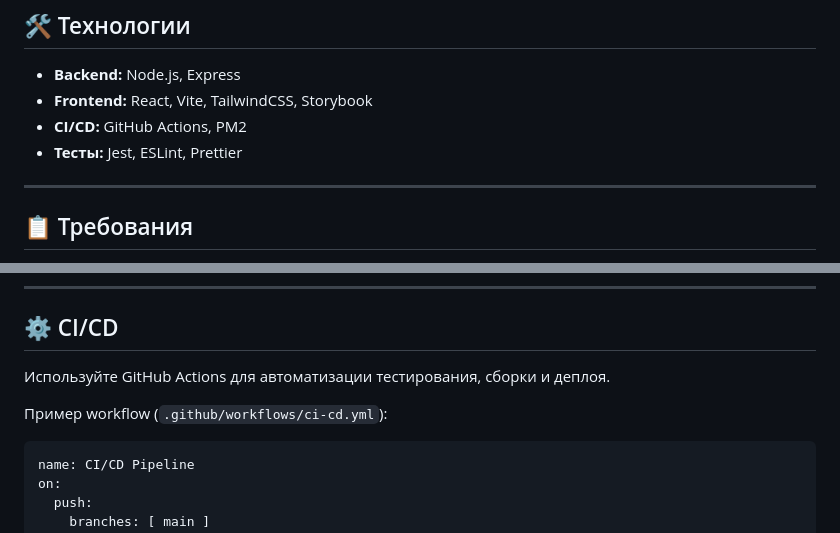
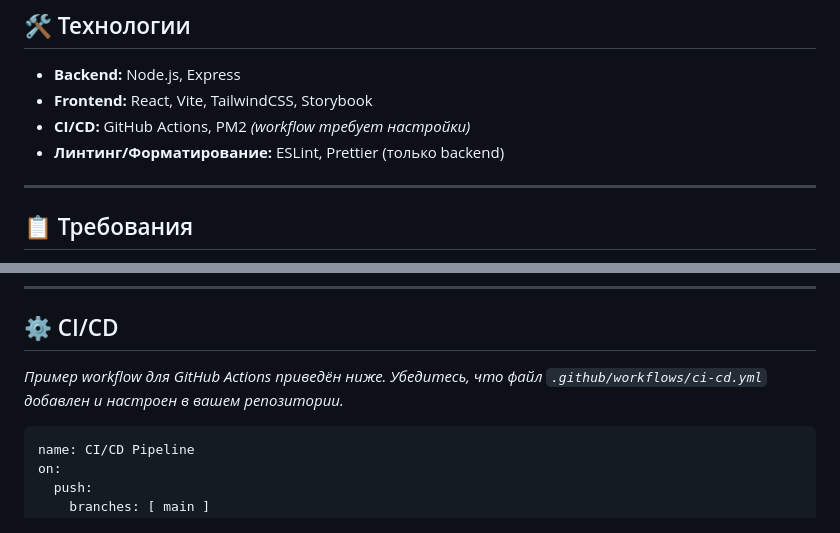
Before and after one commit to AntonioPanuchi/newFrontLanding, a Markdown page: README.md, 2 parts joined by grey strips. GitHub-like rendering.

````diff
--- a/README.md
+++ b/README.md
@@ -20,8 +20,8 @@
 
 - **Backend:** Node.js, Express
 - **Frontend:** React, Vite, TailwindCSS, Storybook
-- **CI/CD:** GitHub Actions, PM2
-- **Тесты:** Jest, ESLint, Prettier
+- **CI/CD:** GitHub Actions, PM2 *(workflow требует настройки)*
+- **Линтинг/Форматирование:** ESLint, Prettier (только backend)
 
 ---
 
@@ -60,9 +60,7 @@ npm run storybook # запуск Storybook (http://localhost:6006)
 
 ## ⚙️ CI/CD
 
-Используйте GitHub Actions для автоматизации тестирования, сборки и деплоя.
-
-Пример workflow (`.github/workflows/ci-cd.yml`):
+*Пример workflow для GitHub Actions приведён ниже. Убедитесь, что файл `.github/workflows/ci-cd.yml` добавлен и настроен в вашем репозитории.*
 
 ```yaml
 name: CI/CD Pipeline
````
Also changed, not shown: other parts of README.md (+13 -18 lines).
